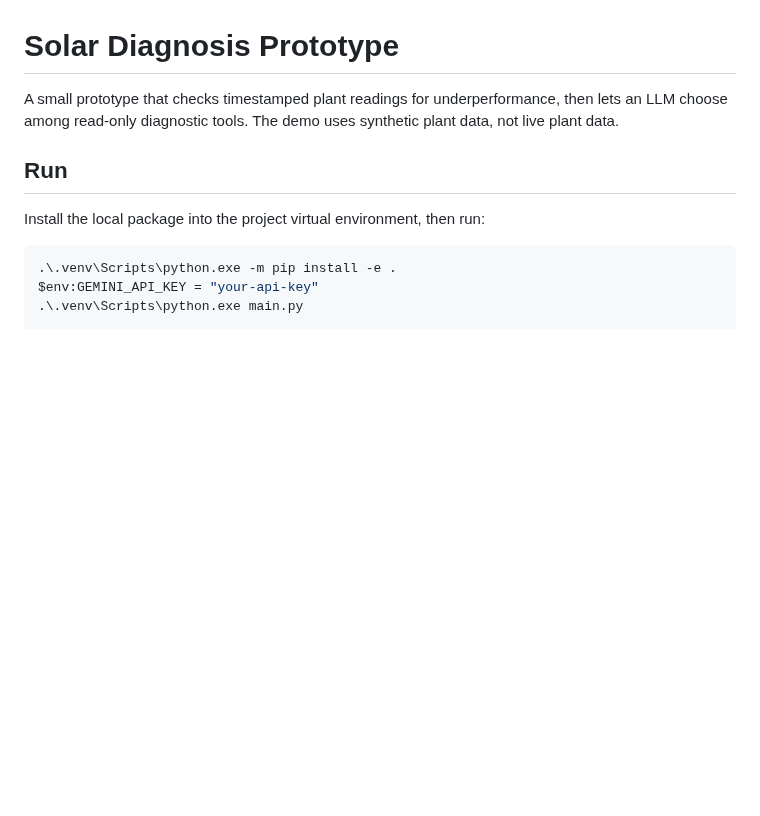
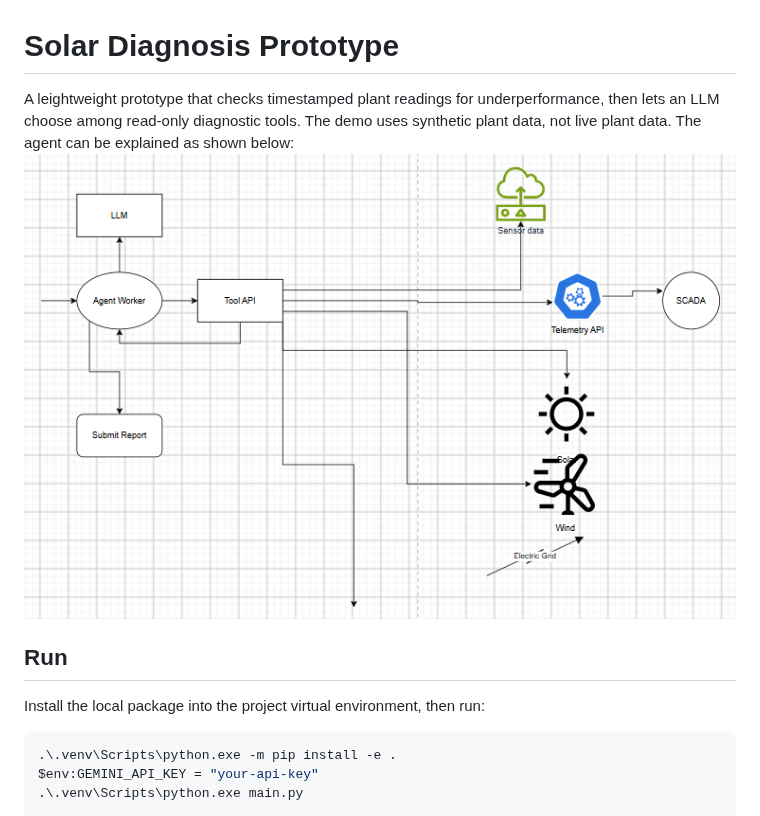
Before and after one commit to saranoor/power-plant-alert-diagnostic-agent, a Markdown page: README.md, the part around the change. Drawn GitHub-style; pictures changed too: design.png (added); blank space fills up the shorter version.

Commit message:
add design

```diff
--- a/README.md
+++ b/README.md
@@ -1,8 +1,7 @@
 # Solar Diagnosis Prototype
 
-A small prototype that checks timestamped plant readings for underperformance,
-then lets an LLM choose among read-only diagnostic tools. The demo uses synthetic
-plant data, not live plant data.
+A leightweight prototype that checks timestamped plant readings for underperformance, then lets an LLM choose among read-only diagnostic tools. The demo uses synthetic plant data, not live plant data. The agent can be explained as shown below:
+![ScreenShot](/design.png)
 
 ## Run
 
```
Also changed, not shown: agentic_system_power_plant.png (deleted), 2 other files.
